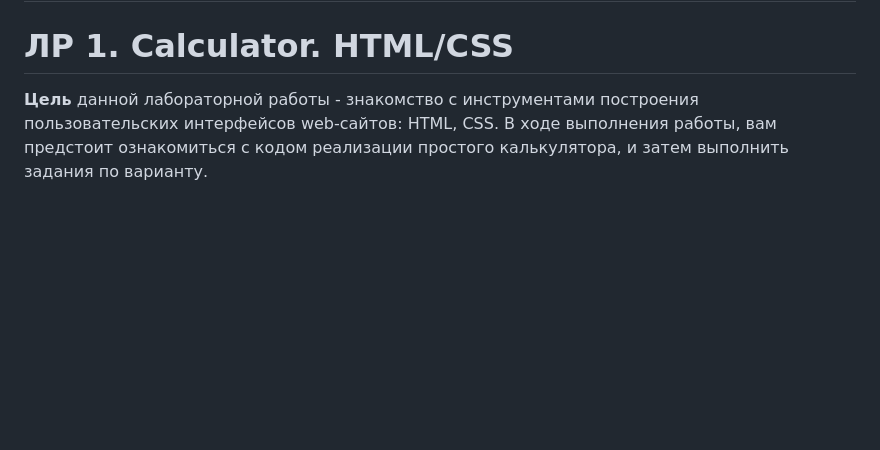
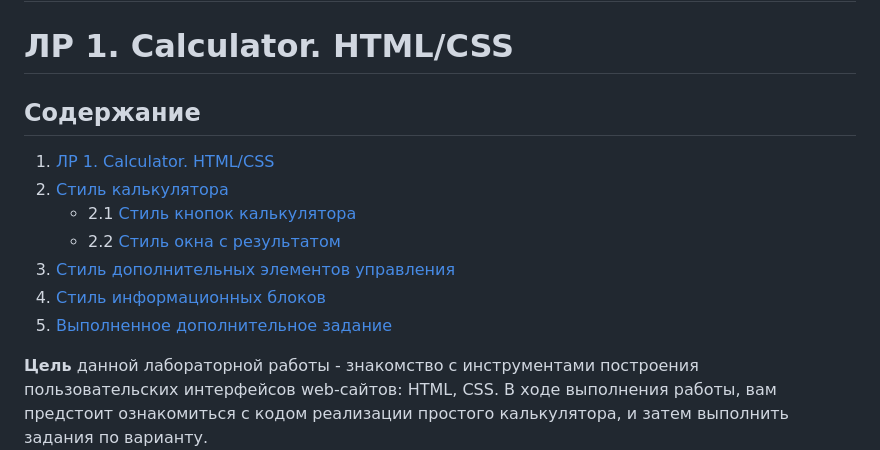
Before and after one commit to leewnaaa/Kamenskih-PSP-Labs-4-sem, a Markdown page: README.md, the part around the change. Rendered like a GitHub page; blank space fills up the shorter version.

Commit message:
Отчет 1

```diff
--- a/README.md
+++ b/README.md
@@ -1,5 +1,16 @@
 # My Project
 # ЛР 1. Calculator. HTML/CSS
+
+## Содержание
+
+1. [ЛР 1. Calculator. HTML/CSS](#лр-1-calculator-htmlcss)
+2. [Стиль калькулятора](#стиль-калькулятора)
+   - 2.1 [Стиль кнопок калькулятора](#стиль-кнопок-калькулятора)
+   - 2.2 [Стиль окна с результатом](#стиль-окна-с-результатом)
+3. [Стиль дополнительных элементов управления](#стиль-дополнительных-элементов-управления)
+4. [Стиль информационных блоков](#стиль-информационных-блоков)
+5. [Выполненное дополнительное задание](#выполненное-дополнительное-задание)
+
 
 **Цель** данной лабораторной работы - знакомство с инструментами построения пользовательских интерфейсов web-сайтов: HTML, CSS. В ходе выполнения работы, вам предстоит ознакомиться с кодом реализации простого калькулятора,  и затем выполнить задания по варианту.
 
```
